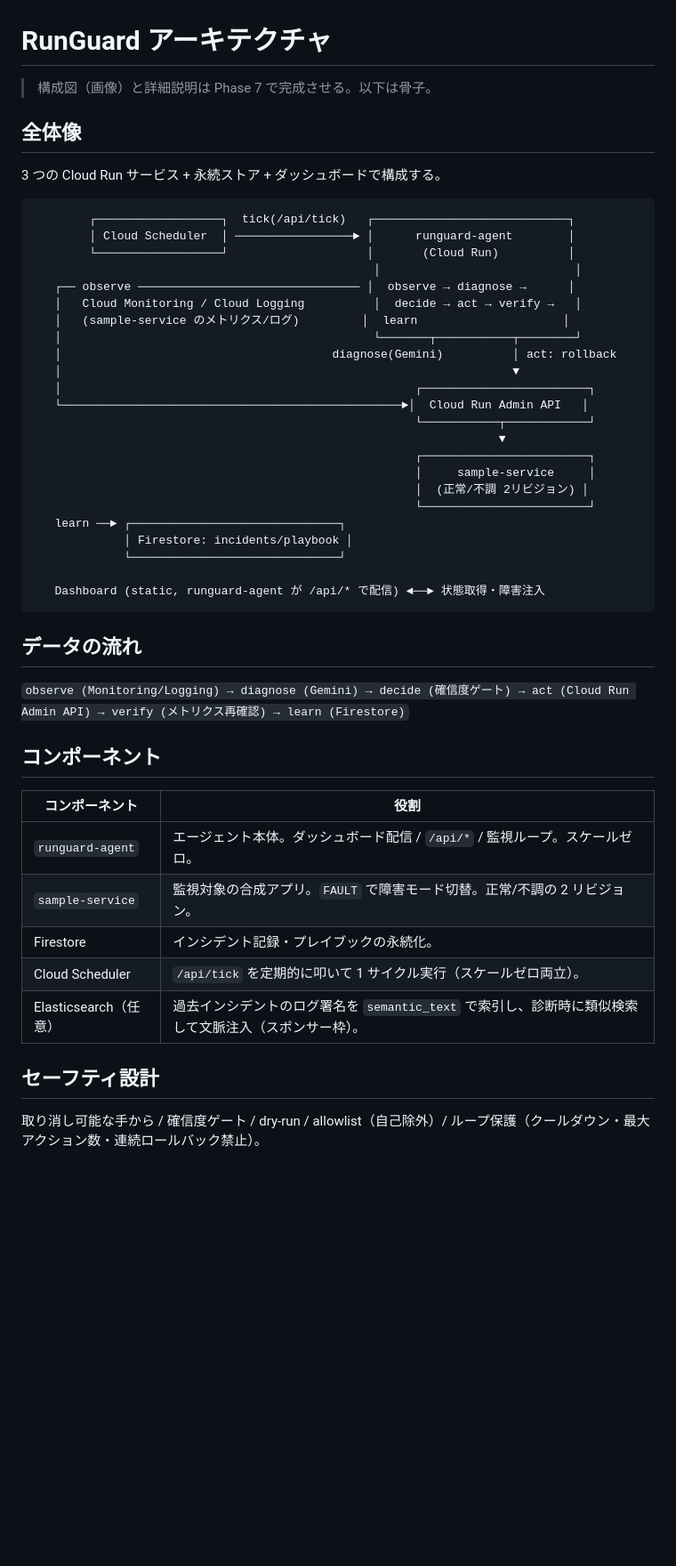
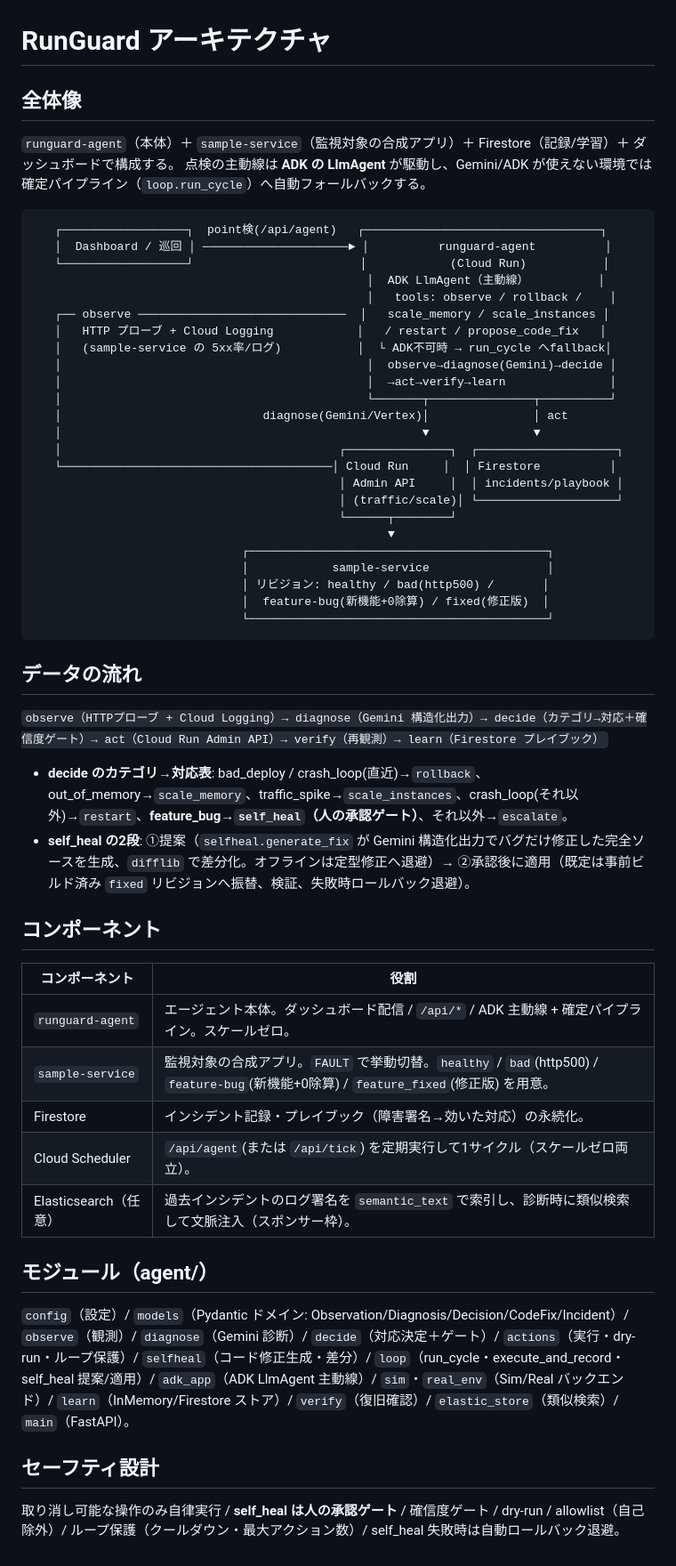
Before and after one commit to nishimura-2/runguard, a Markdown page: ARCHITECTURE.md, the part around the change. Shown at 89% size. GitHub-like rendering; blank space fills up the shorter version.

````diff
--- a/ARCHITECTURE.md
+++ b/ARCHITECTURE.md
@@ -1,47 +1,58 @@
 # RunGuard アーキテクチャ
 
-> 構成図（画像）と詳細説明は Phase 7 で完成させる。以下は骨子。
+## 全体像
 
-## 全体像
-3 つの Cloud Run サービス + 永続ストア + ダッシュボードで構成する。
+`runguard-agent`（本体）＋ `sample-service`（監視対象の合成アプリ）＋ Firestore（記録/学習）＋ ダッシュボードで構成する。
+点検の主動線は **ADK の LlmAgent** が駆動し、Gemini/ADK が使えない環境では確定パイプライン（`loop.run_cycle`）へ自動フォールバックする。
 
 ```text
-        ┌──────────────────┐  tick(/api/tick)   ┌────────────────────────────┐
-        │ Cloud Scheduler  │ ─────────────────► │      runguard-agent        │
-        └──────────────────┘                    │       (Cloud Run)          │
-                                                 │                            │
-   ┌── observe ──────────────────────────────── │  observe → diagnose →      │
-   │   Cloud Monitoring / Cloud Logging          │  decide → act → verify →   │
-   │   (sample-service のメトリクス/ログ)         │  learn                     │
-   │                                             └───────┬───────────┬────────┘
-   │                                       diagnose(Gemini)          │ act: rollback
-   │                                                                 ▼
-   │                                                   ┌────────────────────────┐
-   └─────────────────────────────────────────────────►│  Cloud Run Admin API   │
-                                                       └───────────┬────────────┘
-                                                                   ▼
-                                                       ┌────────────────────────┐
-                                                       │     sample-service     │
-                                                       │  (正常/不調 2リビジョン) │
-                                                       └────────────────────────┘
-   learn ──► ┌──────────────────────────────┐
-             │ Firestore: incidents/playbook │
-             └──────────────────────────────┘
-
-   Dashboard (static, runguard-agent が /api/* で配信) ◄──► 状態取得・障害注入
+   ┌──────────────────┐  point検(/api/agent)   ┌──────────────────────────────────┐
+   │  Dashboard / 巡回 │ ─────────────────────► │          runguard-agent          │
+   └──────────────────┘                        │            (Cloud Run)           │
+                                                │  ADK LlmAgent（主動線）          │
+                                                │   tools: observe / rollback /    │
+   ┌── observe ──────────────────────────────  │   scale_memory / scale_instances │
+   │   HTTP プローブ + Cloud Logging            │   / restart / propose_code_fix   │
+   │   (sample-service の 5xx率/ログ)           │  └ ADK不可時 → run_cycle へfallback│
+   │                                            │  observe→diagnose(Gemini)→decide │
+   │                                            │  →act→verify→learn               │
+   │                                            └───────┬───────────────┬──────────┘
+   │                             diagnose(Gemini/Vertex)│               │ act
+   │                                                    ▼               ▼
+   │                                        ┌───────────────┐  ┌────────────────────┐
+   └───────────────────────────────────────│ Cloud Run     │  │ Firestore          │
+                                            │ Admin API     │  │ incidents/playbook │
+                                            │ (traffic/scale)│ └────────────────────┘
+                                            └──────┬────────┘
+                                                   ▼
+                              ┌───────────────────────────────────────────┐
+                              │            sample-service                 │
+                              │ リビジョン: healthy / bad(http500) /       │
+                              │  feature-bug(新機能+0除算) / fixed(修正版)  │
+                              └───────────────────────────────────────────┘
 ```
 
 ## データの流れ
-`observe (Monitoring/Logging) → diagnose (Gemini) → decide (確信度ゲート) → act (Cloud Run Admin API) → verify (メトリクス再確認) → learn (Firestore)`
+
+`observe（HTTPプローブ + Cloud Logging）→ diagnose（Gemini 構造化出力）→ decide（カテゴリ→対応＋確信度ゲート）→ act（Cloud Run Admin API）→ verify（再観測）→ learn（Firestore プレイブック）`
+
+- **decide のカテゴリ→対応表**: bad_deploy / crash_loop(直近)→`rollback`、out_of_memory→`scale_memory`、traffic_spike→`scale_instances`、crash_loop(それ以外)→`restart`、**feature_bug→`self_heal`（人の承認ゲート）**、それ以外→`escalate`。
+- **self_heal の2段**: ①提案（`selfheal.generate_fix` が Gemini 構造化出力でバグだけ修正した完全ソースを生成、`difflib` で差分化。オフラインは定型修正へ退避）→ ②承認後に適用（既定は事前ビルド済み `fixed` リビジョンへ振替、検証、失敗時ロールバック退避）。
 
 ## コンポーネント
+
 | コンポーネント | 役割 |
 | --- | --- |
-| `runguard-agent` | エージェント本体。ダッシュボード配信 / `/api/*` / 監視ループ。スケールゼロ。 |
-| `sample-service` | 監視対象の合成アプリ。`FAULT` で障害モード切替。正常/不調の 2 リビジョン。 |
-| Firestore | インシデント記録・プレイブックの永続化。 |
-| Cloud Scheduler | `/api/tick` を定期的に叩いて 1 サイクル実行（スケールゼロ両立）。 |
+| `runguard-agent` | エージェント本体。ダッシュボード配信 / `/api/*` / ADK 主動線 + 確定パイプライン。スケールゼロ。 |
+| `sample-service` | 監視対象の合成アプリ。`FAULT` で挙動切替。`healthy` / `bad`(http500) / `feature-bug`(新機能+0除算) / `feature_fixed`(修正版) を用意。 |
+| Firestore | インシデント記録・プレイブック（障害署名→効いた対応）の永続化。 |
+| Cloud Scheduler | `/api/agent`(または `/api/tick`) を定期実行して1サイクル（スケールゼロ両立）。 |
 | Elasticsearch（任意） | 過去インシデントのログ署名を `semantic_text` で索引し、診断時に類似検索して文脈注入（スポンサー枠）。 |
 
+## モジュール（agent/）
+
+`config`（設定）/ `models`（Pydantic ドメイン: Observation/Diagnosis/Decision/CodeFix/Incident）/ `observe`（観測）/ `diagnose`（Gemini 診断）/ `decide`（対応決定＋ゲート）/ `actions`（実行・dry-run・ループ保護）/ `selfheal`（コード修正生成・差分）/ `loop`（run_cycle・execute_and_record・self_heal 提案/適用）/ `adk_app`（ADK LlmAgent 主動線）/ `sim`・`real_env`（Sim/Real バックエンド）/ `learn`（InMemory/Firestore ストア）/ `verify`（復旧確認）/ `elastic_store`（類似検索）/ `main`（FastAPI）。
+
 ## セーフティ設計
-取り消し可能な手から / 確信度ゲート / dry-run / allowlist（自己除外）/ ループ保護（クールダウン・最大アクション数・連続ロールバック禁止）。
+
+取り消し可能な操作のみ自律実行 / **self_heal は人の承認ゲート** / 確信度ゲート / dry-run / allowlist（自己除外）/ ループ保護（クールダウン・最大アクション数）/ self_heal 失敗時は自動ロールバック退避。
````
Also changed, not shown: README.md (+60 -50 lines).
